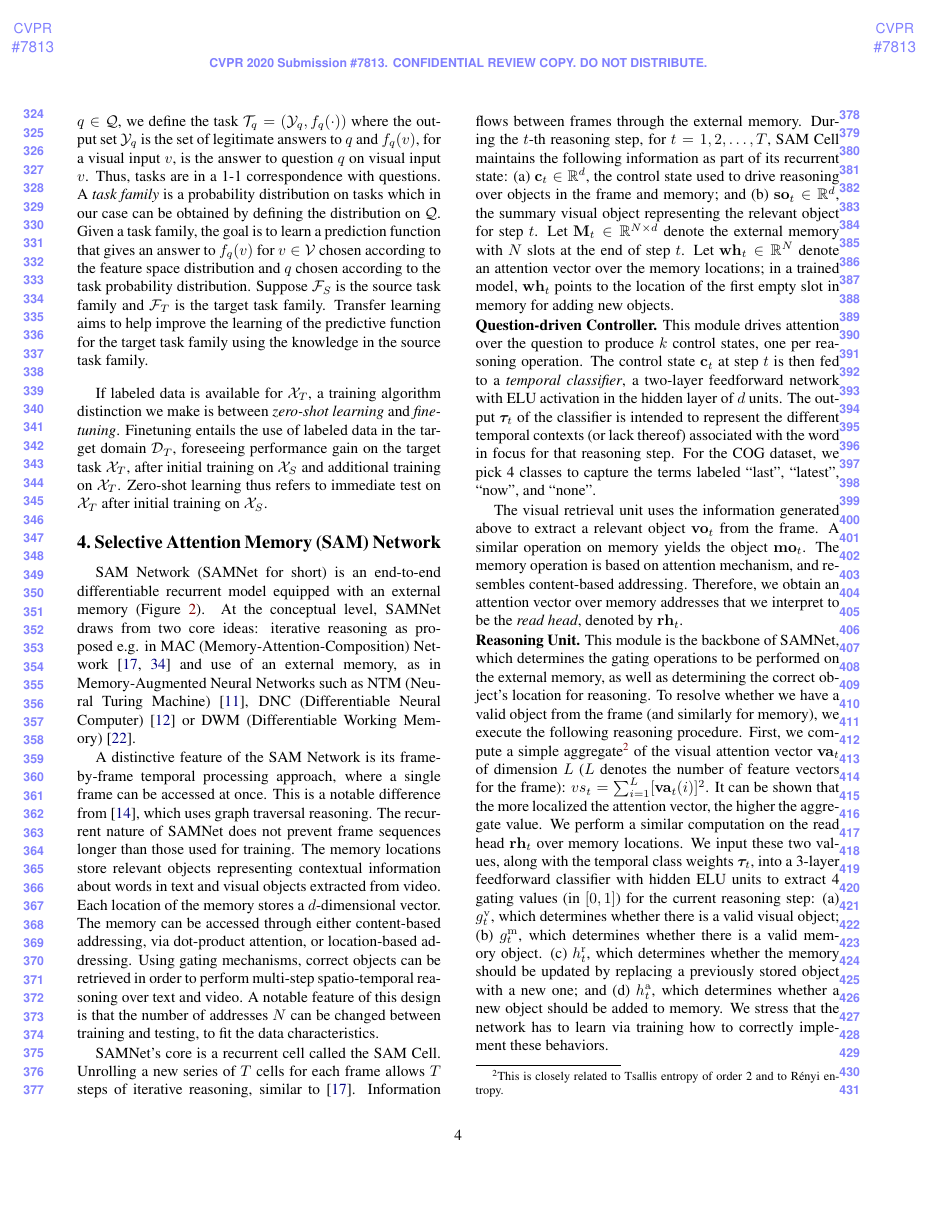
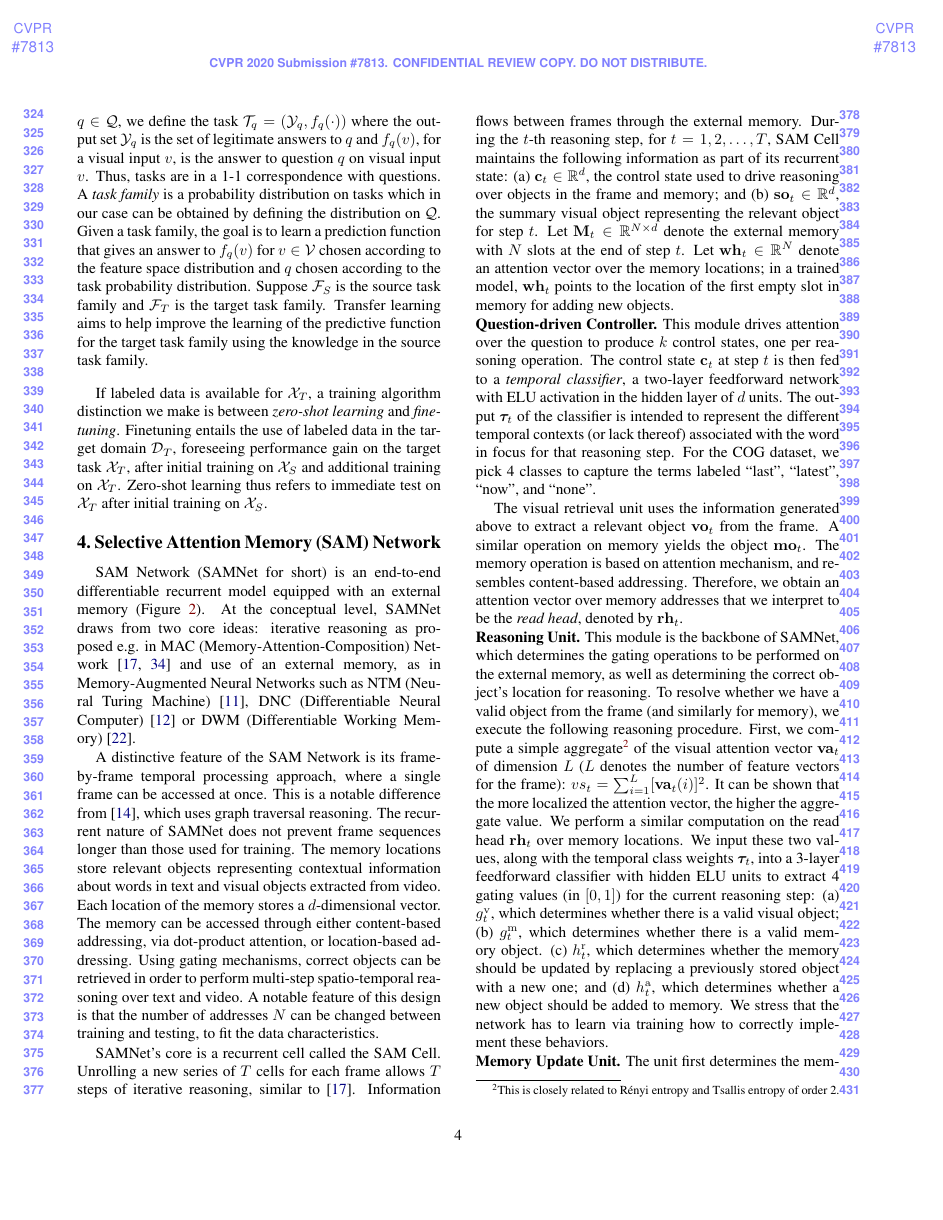
Before and after one commit to IBM/mi-visual-reasoning-pubs, a LaTeX paper (cvpr_submission/paper_main.tex, which reads cvpr_submission/samnet.tex): page 4 of 11. Compiled offline with pdfLaTeX.

Commit message:
footer polish

```diff
--- a/cvpr_submission/samnet.tex
+++ b/cvpr_submission/samnet.tex
@@ -67,7 +67,7 @@ A similar operation on memory yields the object $\vec{mo}_t$. The memory operati
 This module is the backbone of SAMNet, which determines the gating operations to be performed on the external memory, as well as determining the correct object's location for reasoning.
 To resolve whether we have a valid object from the frame (and similarly for memory), we execute the following reasoning procedure.
 First, we compute a simple aggregate\footnote{%
-	This is closely related to Tsallis entropy of order 2 and to R\'{e}nyi entropy.} of the visual attention vector $\vec{va}_t$ of dimension $L$ ($L$ denotes the number of feature vectors for the frame):
+	This is closely related to R\'{e}nyi entropy and Tsallis entropy of order~2.} of the visual attention vector $\vec{va}_t$ of dimension $L$ ($L$ denotes the number of feature vectors for the frame):
 $vs_t = \sum_{i=1}^L [\vec{va}_t(i)]^2$. It can be shown that the more localized the attention
 vector, the higher the aggregate value.
 We perform a similar computation on the read head $\rhead_t$ over memory locations.
```
